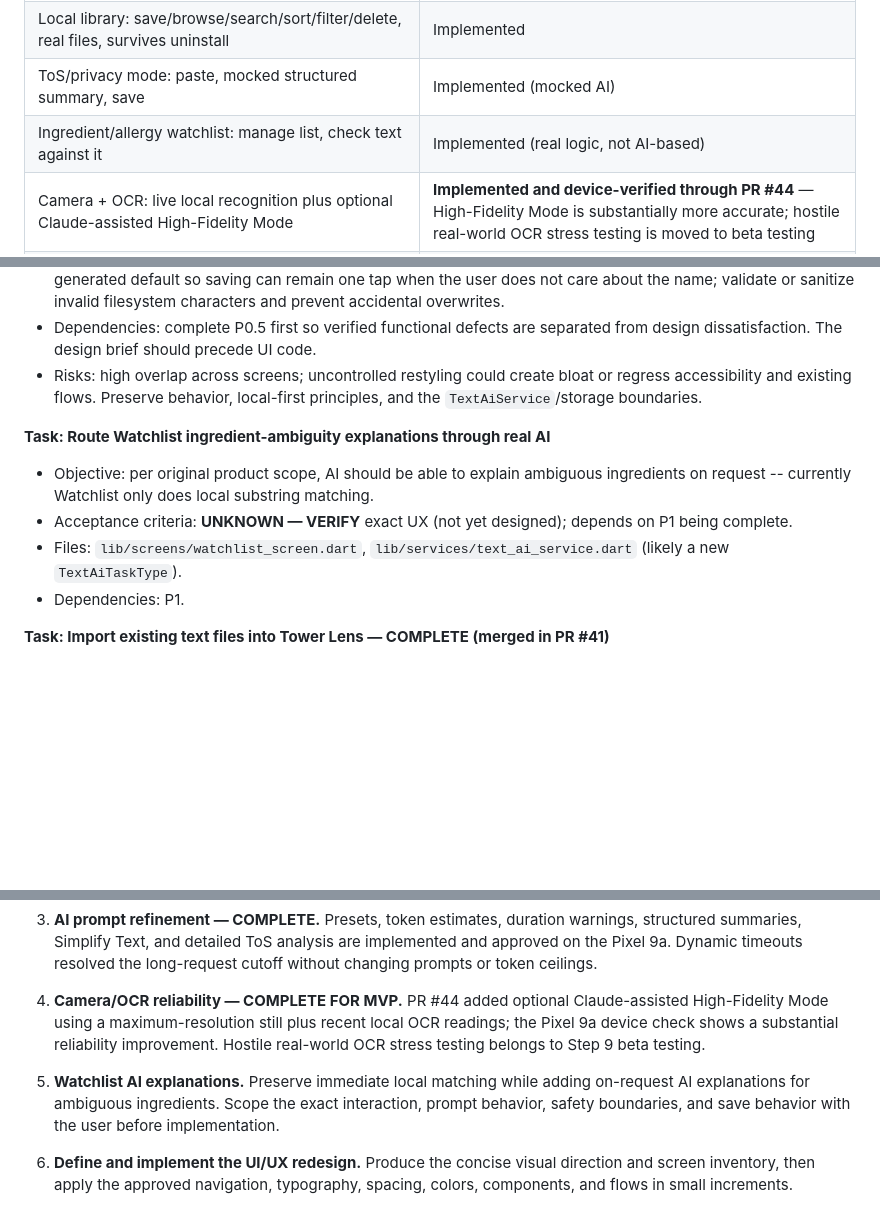
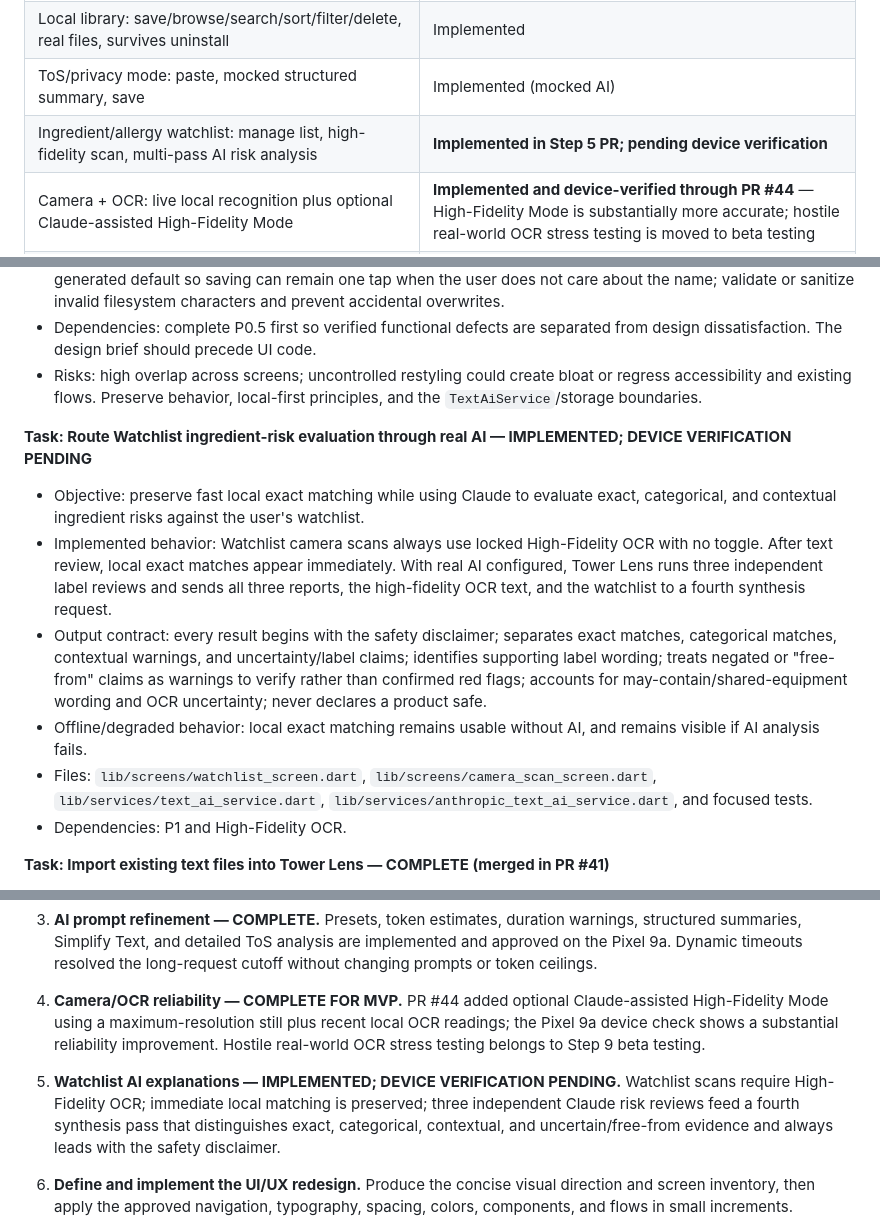
Before and after one commit to towersystemofficial/tower-lens, a Markdown page: docs/project/ROADMAP.md, 3 parts joined by grey strips. Drawn GitHub-style; blank space fills up the shorter version.

Commit message:
Record Watchlist multi-pass implementation

```diff
--- a/docs/project/ROADMAP.md
+++ b/docs/project/ROADMAP.md
@@ -55,7 +55,7 @@ channel. TXT and Markdown imports are decoded locally in Dart.
 | Home screen: text/instruction input, mocked run, save to library | Implemented (mocked AI) |
 | Local library: save/browse/search/sort/filter/delete, real files, survives uninstall | Implemented |
 | ToS/privacy mode: paste, mocked structured summary, save | Implemented (mocked AI) |
-| Ingredient/allergy watchlist: manage list, check text against it | Implemented (real logic, not AI-based) |
+| Ingredient/allergy watchlist: manage list, high-fidelity scan, multi-pass AI risk analysis | **Implemented in Step 5 PR; pending device verification** |
 | Camera + OCR: live local recognition plus optional Claude-assisted High-Fidelity Mode | **Implemented and device-verified through PR #44** — High-Fidelity Mode is substantially more accurate; hostile real-world OCR stress testing is moved to beta testing |
 | Cohesive UI/UX redesign beyond the functional MVP shell | Not started — desired direction still needs definition after device testing |
 | Dark theme (forced default) | Implemented |
@@ -142,11 +142,13 @@ channel. TXT and Markdown imports are decoded locally in Dart.
 - Dependencies: complete P0.5 first so verified functional defects are separated from design dissatisfaction. The design brief should precede UI code.
 - Risks: high overlap across screens; uncontrolled restyling could create bloat or regress accessibility and existing flows. Preserve behavior, local-first principles, and the `TextAiService`/storage boundaries.
 
-**Task: Route Watchlist ingredient-ambiguity explanations through real AI**
-- Objective: per original product scope, AI should be able to explain ambiguous ingredients on request -- currently Watchlist only does local substring matching.
-- Acceptance criteria: **UNKNOWN — VERIFY** exact UX (not yet designed); depends on P1 being complete.
-- Files: `lib/screens/watchlist_screen.dart`, `lib/services/text_ai_service.dart` (likely a new `TextAiTaskType`).
-- Dependencies: P1.
+**Task: Route Watchlist ingredient-risk evaluation through real AI — IMPLEMENTED; DEVICE VERIFICATION PENDING**
+- Objective: preserve fast local exact matching while using Claude to evaluate exact, categorical, and contextual ingredient risks against the user's watchlist.
+- Implemented behavior: Watchlist camera scans always use locked High-Fidelity OCR with no toggle. After text review, local exact matches appear immediately. With real AI configured, Tower Lens runs three independent label reviews and sends all three reports, the high-fidelity OCR text, and the watchlist to a fourth synthesis request.
+- Output contract: every result begins with the safety disclaimer; separates exact matches, categorical matches, contextual warnings, and uncertainty/label claims; identifies supporting label wording; treats negated or "free-from" claims as warnings to verify rather than confirmed red flags; accounts for may-contain/shared-equipment wording and OCR uncertainty; never declares a product safe.
+- Offline/degraded behavior: local exact matching remains usable without AI, and remains visible if AI analysis fails.
+- Files: `lib/screens/watchlist_screen.dart`, `lib/screens/camera_scan_screen.dart`, `lib/services/text_ai_service.dart`, `lib/services/anthropic_text_ai_service.dart`, and focused tests.
+- Dependencies: P1 and High-Fidelity OCR.
 
 **Task: Import existing text files into Tower Lens — COMPLETE (merged in PR #41)**
 - Objective: let users import existing PDF, TXT, and Markdown files as source material instead of requiring camera OCR or manual paste.
@@ -228,7 +230,7 @@ channel. TXT and Markdown imports are decoded locally in Dart.
 
 4. **Camera/OCR reliability — COMPLETE FOR MVP.** PR #44 added optional Claude-assisted High-Fidelity Mode using a maximum-resolution still plus recent local OCR readings; the Pixel 9a device check shows a substantial reliability improvement. Hostile real-world OCR stress testing belongs to Step 9 beta testing.
 
-5. **Watchlist AI explanations.** Preserve immediate local matching while adding on-request AI explanations for ambiguous ingredients. Scope the exact interaction, prompt behavior, safety boundaries, and save behavior with the user before implementation.
+5. **Watchlist AI explanations — IMPLEMENTED; DEVICE VERIFICATION PENDING.** Watchlist scans require High-Fidelity OCR; immediate local matching is preserved; three independent Claude risk reviews feed a fourth synthesis pass that distinguishes exact, categorical, contextual, and uncertain/free-from evidence and always leads with the safety disclaimer.
 
 6. **Define and implement the UI/UX redesign.** Produce the concise visual direction and screen inventory, then apply the approved navigation, typography, spacing, colors, components, and flows in small increments.
 
```
Also changed, not shown: other parts of docs/project/ROADMAP.md (+1 -1 lines).
